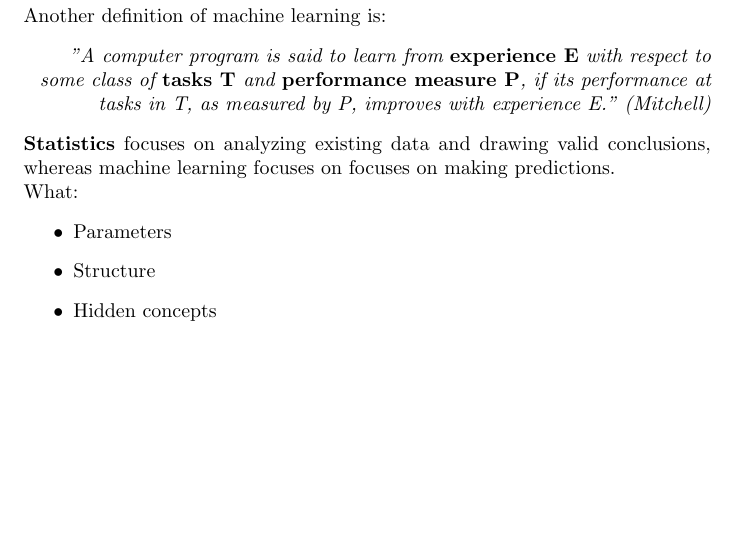
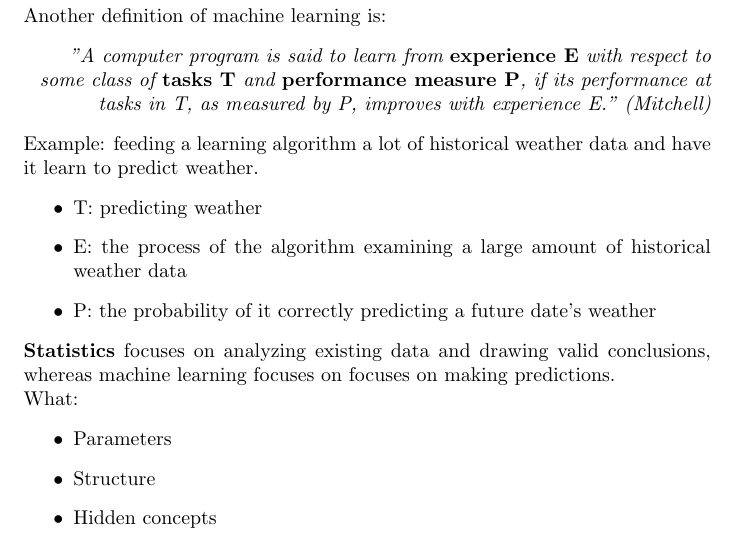
Before and after one commit to karimif/ai_notes, a LaTeX thesis (notes.tex): part of page 27 of 78, cut so that both start at the same text, the shorter picture padded with empty space. Compiled offline with pdfLaTeX.

Commit message:
New example for learning definition

```diff
--- a/notes.tex
+++ b/notes.tex
@@ -1146,6 +1146,13 @@ Another definition of machine learning is:
 {\em "A computer program is said to learn from {\bf experience E} with respect to some class of {\bf tasks T} and {\bf performance measure P}, if its performance at tasks in T, as measured by P, improves with experience E." (Mitchell)}
 \end{flushright}
 
+Example: feeding a learning algorithm a lot of historical weather data and have it learn to predict weather.
+\begin{itemize}
+\item T: predicting weather
+\item E: the process of the algorithm examining a large amount of historical weather data
+\item P: the probability of it correctly predicting a future date's weather
+\end{itemize}
+
 
 {\bf Statistics} focuses on analyzing existing data and drawing valid conclusions, whereas machine learning focuses on focuses on making predictions.
 \\
```
